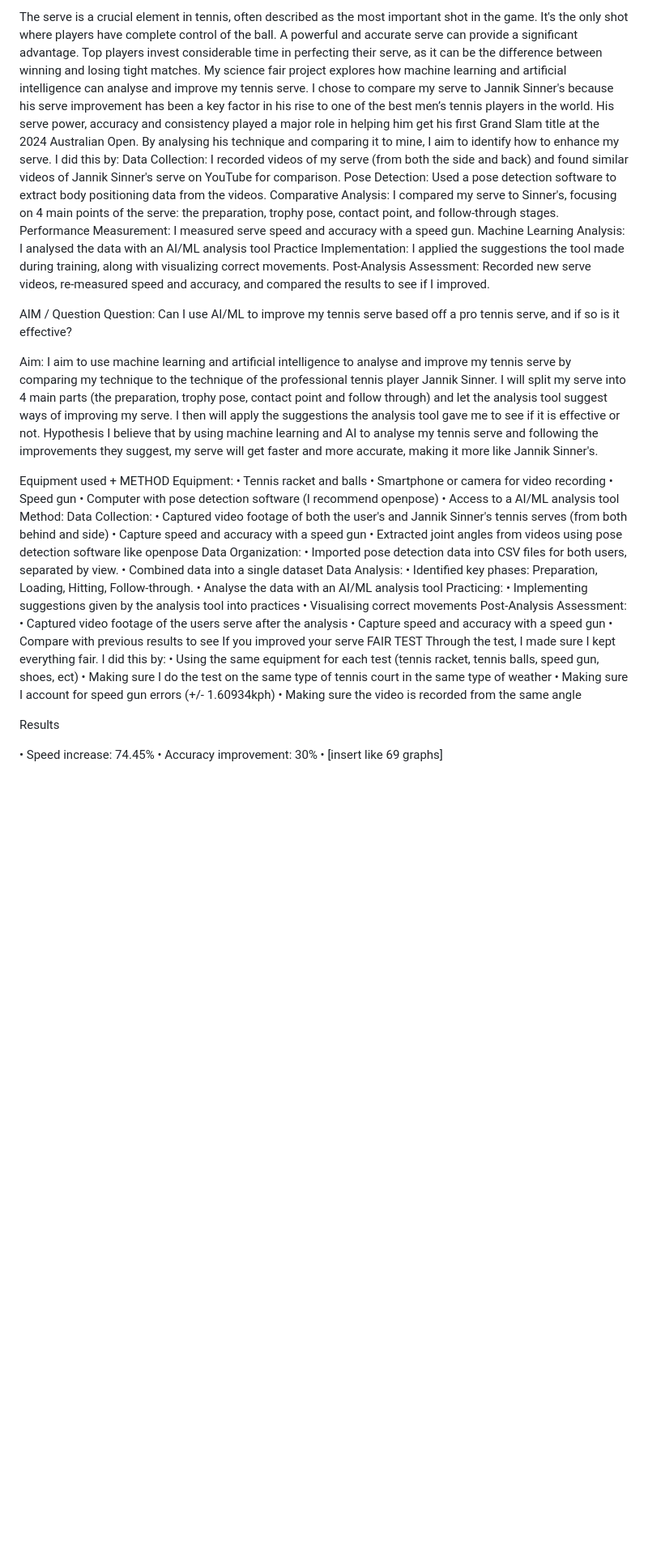
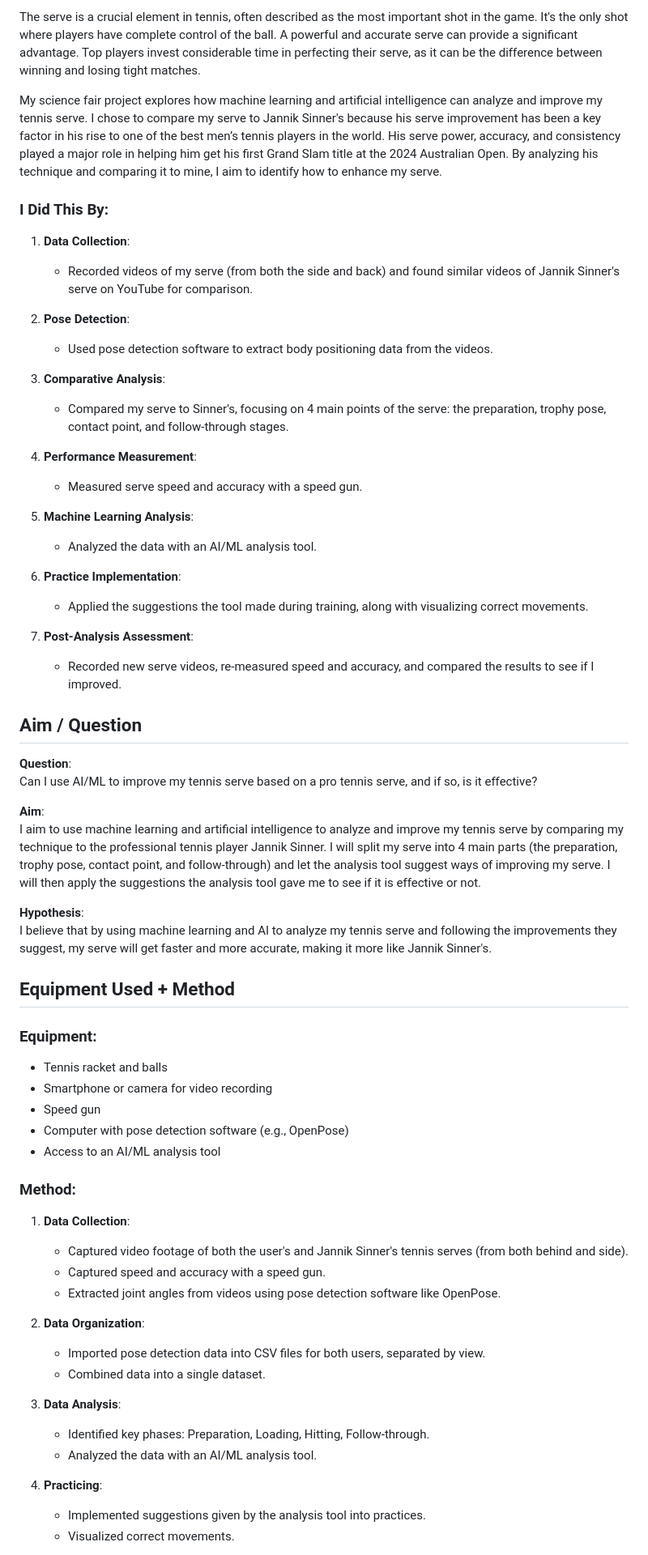
Before and after one commit to ashertenenbaum/Tennis_ML, a Markdown page: README.md, the part around one of its changes. Shown at 81% size. Drawn GitHub-style; blank space fills up the shorter version.

```diff
--- a/README.md
+++ b/README.md
@@ -5,75 +4,68 @@ INTRODUCTION
 
 The serve is a crucial element in tennis, often described as the most important shot in the game. It's the only shot where players have complete control of the ball. A powerful and accurate serve can provide a significant advantage. Top players invest considerable time in perfecting their serve, as it can be the difference between winning and losing tight matches.
-My science fair project explores how machine learning and artificial intelligence can analyse and improve my tennis serve. I chose to compare my serve to Jannik Sinner's because his serve improvement has been a key factor in his rise to one of the best men’s tennis players in the world. His serve power, accuracy and consistency played a major role in helping him get his first Grand Slam title at the 2024 Australian Open. By analysing his technique and comparing it to mine, I aim to identify how to enhance my serve.
-I did this by:
-Data Collection: I recorded videos of my serve (from both the side and back) and found similar videos of Jannik Sinner's serve on YouTube for comparison.
-Pose Detection: Used a pose detection software to extract body positioning data from the videos.
-Comparative Analysis: I compared my serve to Sinner's, focusing on 4 main points of the serve: the preparation, trophy pose, contact point, and follow-through stages.
-Performance Measurement: I measured serve speed and accuracy with a speed gun.
-Machine Learning Analysis: I analysed the data with an AI/ML analysis tool
-Practice Implementation: I applied the suggestions the tool made during training, along with visualizing correct movements.
-Post-Analysis Assessment: Recorded new serve videos, re-measured speed and accuracy, and compared the results to see if I improved.
 
+My science fair project explores how machine learning and artificial intelligence can analyze and improve my tennis serve. I chose to compare my serve to Jannik Sinner's because his serve improvement has been a key factor in his rise to one of the best men’s tennis players in the world. His serve power, accuracy, and consistency played a major role in helping him get his first Grand Slam title at the 2024 Australian Open. By analyzing his technique and comparing it to mine, I aim to identify how to enhance my serve.
 
+### I Did This By:
 
+1. **Data Collection**:
+   - Recorded videos of my serve (from both the side and back) and found similar videos of Jannik Sinner's serve on YouTube for comparison.
 
-AIM / Question
-Question:
-Can I use AI/ML to improve my tennis serve based off a pro tennis serve, and if so is it effective?
+2. **Pose Detection**:
+   - Used pose detection software to extract body positioning data from the videos.
 
-Aim:
-I aim to use machine learning and artificial intelligence to analyse and improve my tennis serve by comparing my technique to the technique of the professional tennis player Jannik Sinner. I will split my serve into 4 main parts (the preparation, trophy pose, contact point and follow through) and let the analysis tool suggest ways of improving my serve. I then will apply the suggestions the analysis tool gave me to see if it is effective or not.
-Hypothesis
-I believe that by using machine learning and AI to analyse my tennis serve and following the improvements they suggest, my serve will get faster and more accurate, making it more like Jannik Sinner's.
+3. **Comparative Analysis**:
+   - Compared my serve to Sinner's, focusing on 4 main points of the serve: the preparation, trophy pose, contact point, and follow-through stages.
 
-Equipment used + METHOD
-Equipment:
-•	Tennis racket and balls
-•	Smartphone or camera for video recording
-•	Speed gun
-•	Computer with pose detection software (I recommend openpose)
-•	Access to a AI/ML analysis tool
-Method:
-Data Collection:
-•	Captured video footage of both the user's and Jannik Sinner's tennis serves (from both behind and side)
-•	Capture speed and accuracy with a speed gun
-•	Extracted joint angles from videos using pose detection software like openpose
-Data Organization:
-•	Imported pose detection data into CSV files for both users, separated by view.
-•	Combined data into a single dataset
-Data Analysis:
-•	Identified key phases: Preparation, Loading, Hitting, Follow-through.
-•	Analyse the data with an AI/ML analysis tool
-Practicing:
-•	Implementing suggestions given by the analysis tool into practices
-•	Visualising correct movements
-Post-Analysis Assessment:
-•	Captured video footage of the users serve after the analysis
-•	Capture speed and accuracy with a speed gun
-•	Compare with previous results to see If you improved your serve
-FAIR TEST
-Through the test, I made sure I kept everything fair. I did this by:
-•	Using the same equipment for each test (tennis racket, tennis balls, speed gun, shoes,  ect)
-•	Making sure I do the test on the same type of tennis court in the same type of weather
-•	Making sure I account for speed gun errors (+/- 1.60934kph)
-•	Making sure the video is recorded from the same angle
+4. **Performance Measurement**:
+   - Measured serve speed and accuracy with a speed gun.
 
+5. **Machine Learning Analysis**:
+   - Analyzed the data with an AI/ML analysis tool.
 
-Results
+6. **Practice Implementation**:
+   - Applied the suggestions the tool made during training, along with visualizing correct movements.
 
-•	Speed increase: 74.45%
-•	Accuracy improvement: 30%
-•	[insert like 69 graphs]
+7. **Post-Analysis Assessment**:
+   - Recorded new serve videos, re-measured speed and accuracy, and compared the results to see if I improved.
 
+## Aim / Question
 
+**Question**:
+Can I use AI/ML to improve my tennis serve based on a pro tennis serve, and if so, is it effective?
 
+**Aim**:
+I aim to use machine learning and artificial intelligence to analyze and improve my tennis serve by comparing my technique to the professional tennis player Jannik Sinner. I will split my serve into 4 main parts (the preparation, trophy pose, contact point, and follow-through) and let the analysis tool suggest ways of improving my serve. I will then apply the suggestions the analysis tool gave me to see if it is effective or not.
 
+**Hypothesis**:
+I believe that by using machine learning and AI to analyze my tennis serve and following the improvements they suggest, my serve will get faster and more accurate, making it more like Jannik Sinner's.
 
+## Equipment Used + Method
 
+### Equipment:
 
+- Tennis racket and balls
+- Smartphone or camera for video recording
+- Speed gun
+- Computer with pose detection software (e.g., OpenPose)
+- Access to an AI/ML analysis tool
 
+### Method:
 
+1. **Data Collection**:
+   - Captured video footage of both the user's and Jannik Sinner's tennis serves (from both behind and side).
+   - Captured speed and accuracy with a speed gun.
+   - Extracted joint angles from videos using pose detection software like OpenPose.
 
+2. **Data Organization**:
+   - Imported pose detection data into CSV files for both users, separated by view.
+   - Combined data into a single dataset.
 
+3. **Data Analysis**:
+   - Identified key phases: Preparation, Loading, Hitting, Follow-through.
+   - Analyzed the data with an AI/ML analysis tool.
 
+4. **Practicing**:
+   - Implemented suggestions given by the analysis tool into practices.
+   - Visualized correct movements.
 
```
Also changed, not shown: other parts of README.md (+57 -113 lines).
